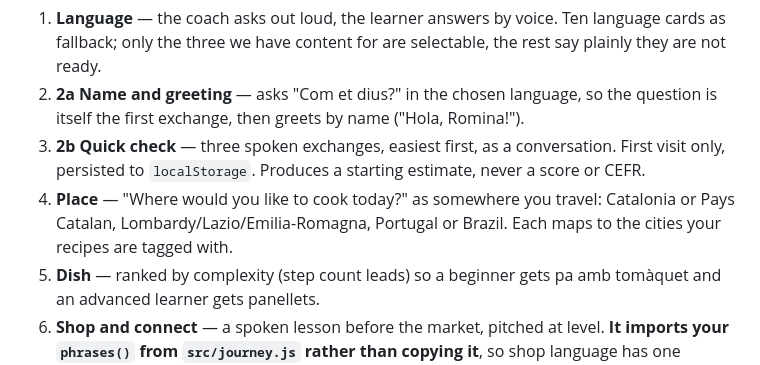
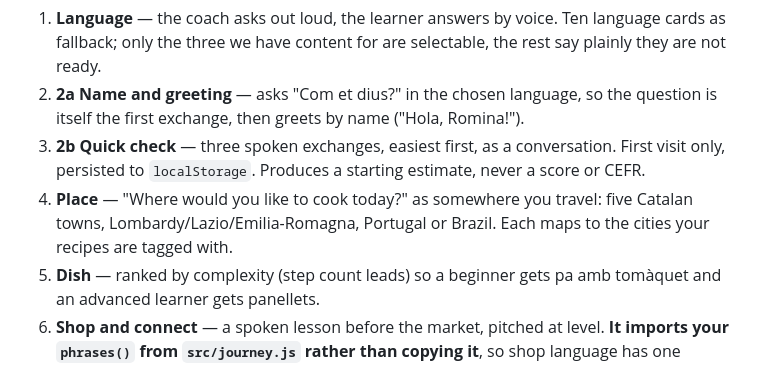
Before and after one commit to rocklet2/hackbarna, a Markdown page: HANDOFF-romi-to-andrei.md, the part around the change. GitHub-like rendering.

Commit message:
Fix stale place list in handoff
Co-Authored-By: Claude Sonnet 5 <noreply@anthropic.com>

```diff
--- a/HANDOFF-romi-to-andrei.md
+++ b/HANDOFF-romi-to-andrei.md
@@ -7,7 +7,7 @@ Entry page `welcome.html`, code in `src/welcome/`. Your wizard at `/` still work
 1. **Language** — the coach asks out loud, the learner answers by voice. Ten language cards as fallback; only the three we have content for are selectable, the rest say plainly they are not ready.
 2. **2a Name and greeting** — asks "Com et dius?" in the chosen language, so the question is itself the first exchange, then greets by name ("Hola, Romina!").
 3. **2b Quick check** — three spoken exchanges, easiest first, as a conversation. First visit only, persisted to `localStorage`. Produces a starting estimate, never a score or CEFR.
-4. **Place** — "Where would you like to cook today?" as somewhere you travel: Catalonia or Pays Catalan, Lombardy/Lazio/Emilia-Romagna, Portugal or Brazil. Each maps to the cities your recipes are tagged with.
+4. **Place** — "Where would you like to cook today?" as somewhere you travel: five Catalan towns, Lombardy/Lazio/Emilia-Romagna, Portugal or Brazil. Each maps to the cities your recipes are tagged with.
 5. **Dish** — ranked by complexity (step count leads) so a beginner gets pa amb tomàquet and an advanced learner gets panellets.
 6. **Shop and connect** — a spoken lesson before the market, pitched at level. **It imports your `phrases()` from `src/journey.js` rather than copying it**, so shop language has one source.
 
```
